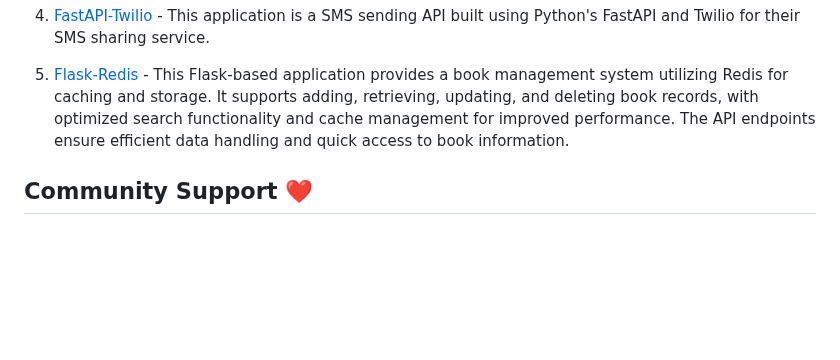
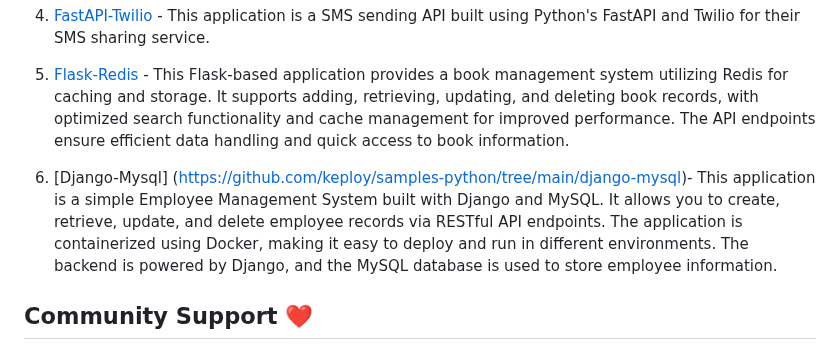
Before and after one commit to keploy/samples-python, a Markdown page: README.md, the part around the change. GitHub-like rendering; blank space fills up the shorter version.

Commit message:
feat: modified Readme to add django-mysql-guide
Signed-off-by: Achanandhi-M <achanandhi.m@gmail.com>

```diff
--- a/README.md
+++ b/README.md
@@ -27,6 +27,9 @@ This repo contains the samples for [Keploy's](https://keploy.io) integration wit
 
 5. [Flask-Redis](https://github.com/keploy/samples-python/tree/main/flask-redis) - This Flask-based application provides a book management system utilizing Redis for caching and storage. It supports adding, retrieving, updating, and deleting book records, with optimized search functionality and cache management for improved performance. The API endpoints ensure efficient data handling and quick access to book information.
 
+6. [Django-Mysql] (https://github.com/keploy/samples-python/tree/main/django-mysql)-  This application is a simple Employee Management System built with Django and MySQL. It allows you to create, retrieve, update, and delete employee records via RESTful API endpoints. The application is containerized using Docker, making it easy to deploy and run in different environments. The backend is powered by Django, and the MySQL database is used to store employee information.
+
+
 ## Community Support ❤️
 
 ### 🤔 Questions?
```
